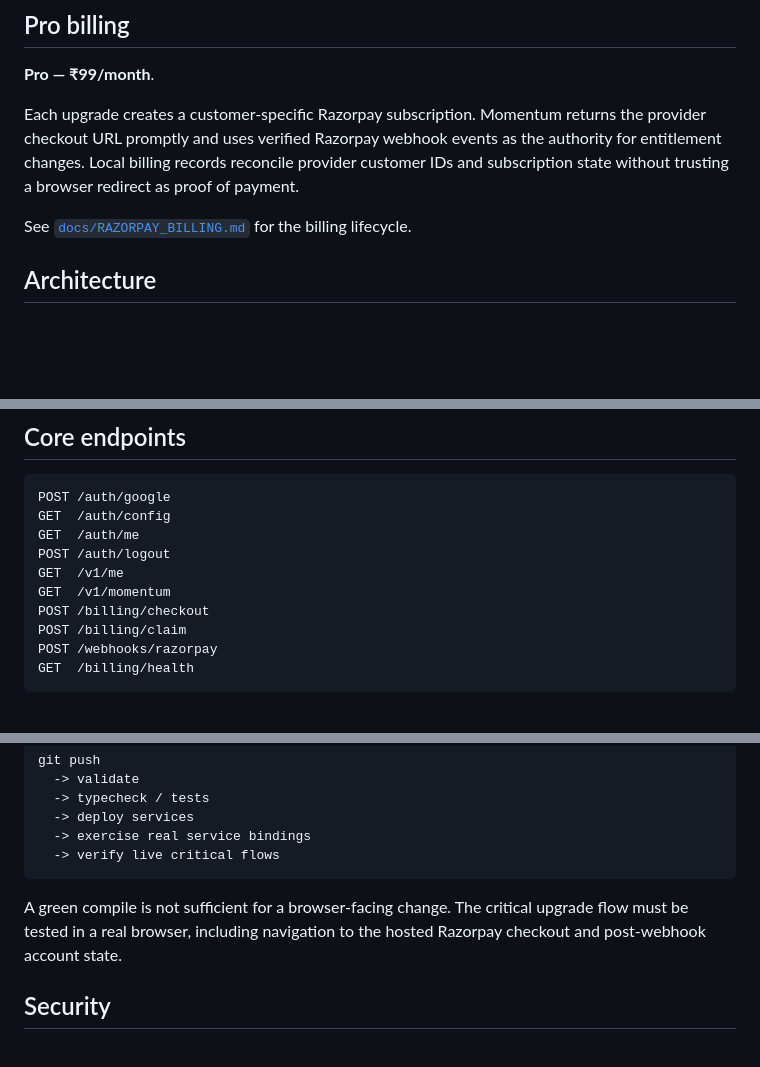
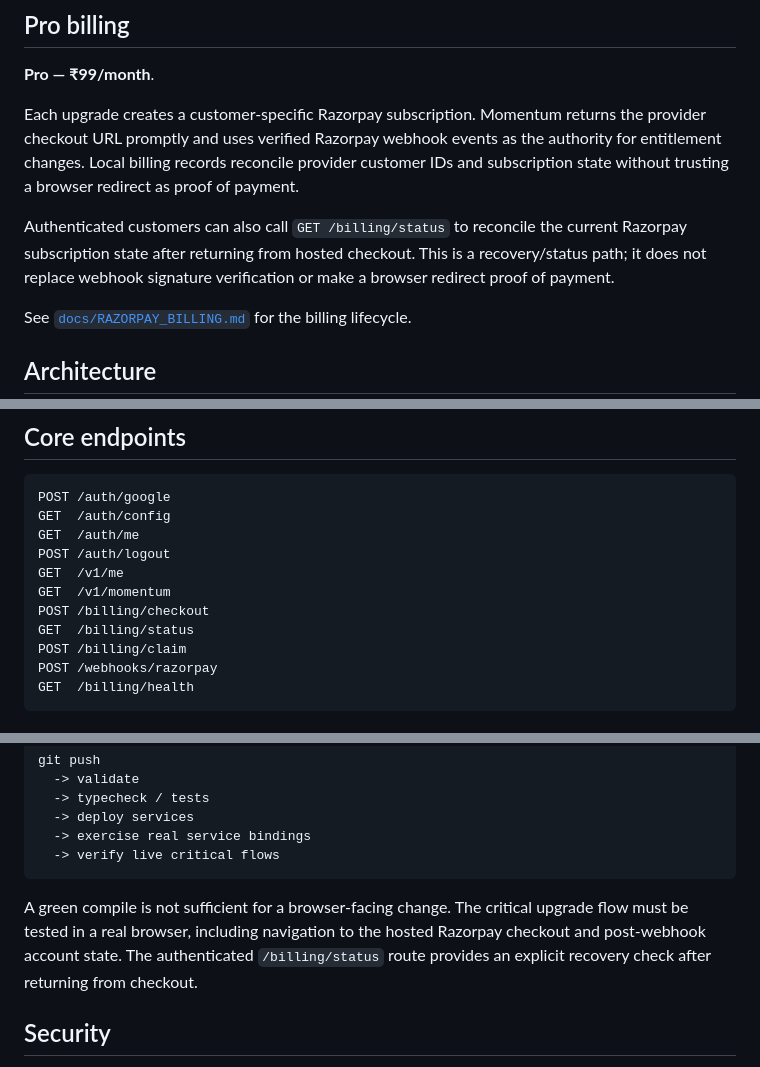
Before and after one commit to manikandanruki2004-ship-it/momentum-api-public, a Markdown page: README.md, 3 parts joined by grey strips. Rendered like a GitHub page; blank space fills up the shorter version.

Commit message:
Document authenticated billing status refresh

````diff
--- a/README.md
+++ b/README.md
@@ -40,6 +40,8 @@ Normal web users do not need to create or paste an API key. Google identity is v
 **Pro — ₹99/month**.
 
 Each upgrade creates a customer-specific Razorpay subscription. Momentum returns the provider checkout URL promptly and uses verified Razorpay webhook events as the authority for entitlement changes. Local billing records reconcile provider customer IDs and subscription state without trusting a browser redirect as proof of payment.
+
+Authenticated customers can also call `GET /billing/status` to reconcile the current Razorpay subscription state after returning from hosted checkout. This is a recovery/status path; it does not replace webhook signature verification or make a browser redirect proof of payment.
 
 See [`docs/RAZORPAY_BILLING.md`](docs/RAZORPAY_BILLING.md) for the billing lifecycle.
 
@@ -120,6 +122,7 @@ POST /auth/logout
 GET  /v1/me
 GET  /v1/momentum
 POST /billing/checkout
+GET  /billing/status
 POST /billing/claim
 POST /webhooks/razorpay
 GET  /billing/health
@@ -149,7 +152,7 @@ git push
   -> verify live critical flows
 ```
 
-A green compile is not sufficient for a browser-facing change. The critical upgrade flow must be tested in a real browser, including navigation to the hosted Razorpay checkout and post-webhook account state.
+A green compile is not sufficient for a browser-facing change. The critical upgrade flow must be tested in a real browser, including navigation to the hosted Razorpay checkout and post-webhook account state. The authenticated `/billing/status` route provides an explicit recovery check after returning from checkout.
 
 ## Security
 
````
